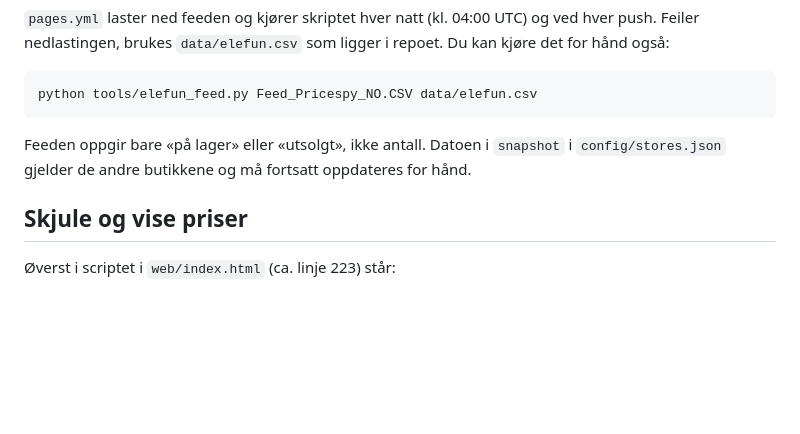
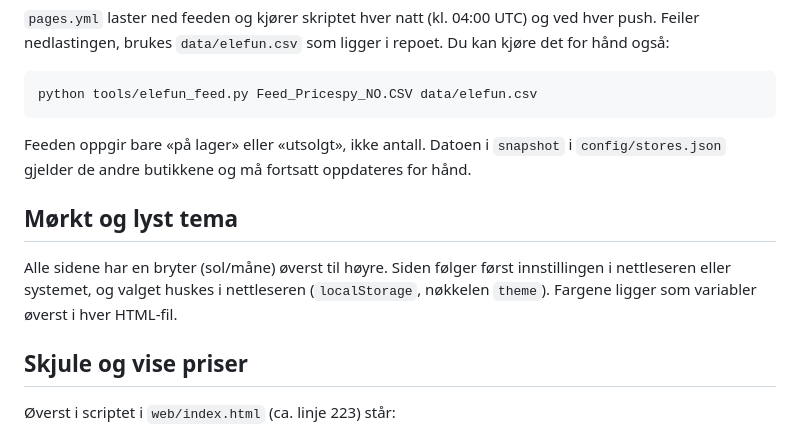
Before and after one commit to SandMarcus/Filamentsok, a Markdown page: README.md, the part around the change. Drawn GitHub-style; blank space fills up the shorter version.

````diff
--- a/README.md
+++ b/README.md
@@ -35,6 +35,10 @@ python tools/elefun_feed.py Feed_Pricespy_NO.CSV data/elefun.csv
 ```
 
 Feeden oppgir bare «på lager» eller «utsolgt», ikke antall. Datoen i `snapshot` i `config/stores.json` gjelder de andre butikkene og må fortsatt oppdateres for hånd.
+
+## Mørkt og lyst tema
+
+Alle sidene har en bryter (sol/måne) øverst til høyre. Siden følger først innstillingen i nettleseren eller systemet, og valget huskes i nettleseren (`localStorage`, nøkkelen `theme`). Fargene ligger som variabler øverst i hver HTML-fil.
 
 ## Skjule og vise priser
 
````
